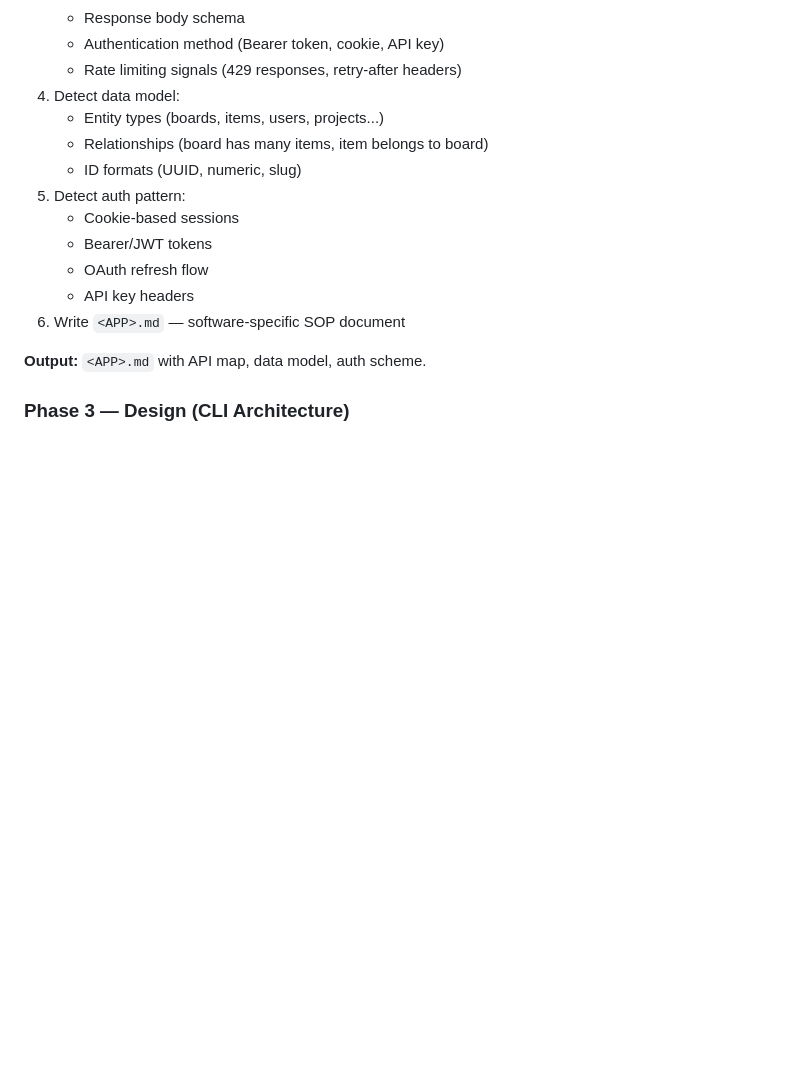
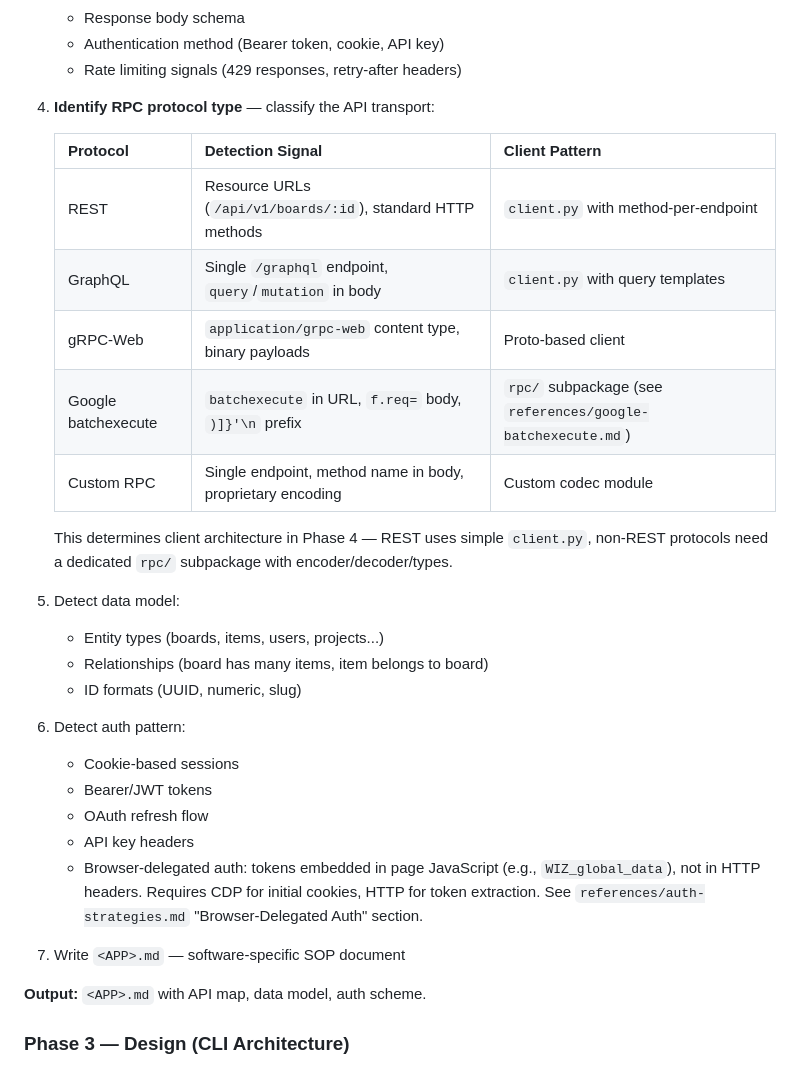
Before and after one commit to ItamarZand88/CLI-Anything-WEB, a Markdown page: cli-anything-web-plugin/HARNESS.md, the part around the change. GitHub-like rendering; blank space fills up the shorter version.

Commit message:
docs: add RPC protocol identification to HARNESS.md Phase 2
Co-Authored-By: Claude Opus 4.6 (1M context) <noreply@anthropic.com>

```diff
--- a/cli-anything-web-plugin/HARNESS.md
+++ b/cli-anything-web-plugin/HARNESS.md
@@ -107,16 +107,31 @@ The plugin's `.mcp.json` configures chrome-devtools-mcp to connect on port 9222.
    - Response body schema
    - Authentication method (Bearer token, cookie, API key)
    - Rate limiting signals (429 responses, retry-after headers)
-4. Detect data model:
+4. **Identify RPC protocol type** — classify the API transport:
+
+   | Protocol | Detection Signal | Client Pattern |
+   |----------|-----------------|----------------|
+   | REST | Resource URLs (`/api/v1/boards/:id`), standard HTTP methods | `client.py` with method-per-endpoint |
+   | GraphQL | Single `/graphql` endpoint, `query`/`mutation` in body | `client.py` with query templates |
+   | gRPC-Web | `application/grpc-web` content type, binary payloads | Proto-based client |
+   | Google batchexecute | `batchexecute` in URL, `f.req=` body, `)]}'\n` prefix | `rpc/` subpackage (see `references/google-batchexecute.md`) |
+   | Custom RPC | Single endpoint, method name in body, proprietary encoding | Custom codec module |
+
+   This determines client architecture in Phase 4 — REST uses simple `client.py`,
+   non-REST protocols need a dedicated `rpc/` subpackage with encoder/decoder/types.
+5. Detect data model:
    - Entity types (boards, items, users, projects...)
    - Relationships (board has many items, item belongs to board)
    - ID formats (UUID, numeric, slug)
-5. Detect auth pattern:
+6. Detect auth pattern:
    - Cookie-based sessions
    - Bearer/JWT tokens
    - OAuth refresh flow
    - API key headers
-6. Write `<APP>.md` — software-specific SOP document
+   - Browser-delegated auth: tokens embedded in page JavaScript (e.g., `WIZ_global_data`),
+     not in HTTP headers. Requires CDP for initial cookies, HTTP for token extraction.
+     See `references/auth-strategies.md` "Browser-Delegated Auth" section.
+7. Write `<APP>.md` — software-specific SOP document
 
 **Output:** `<APP>.md` with API map, data model, auth scheme.
 
```
